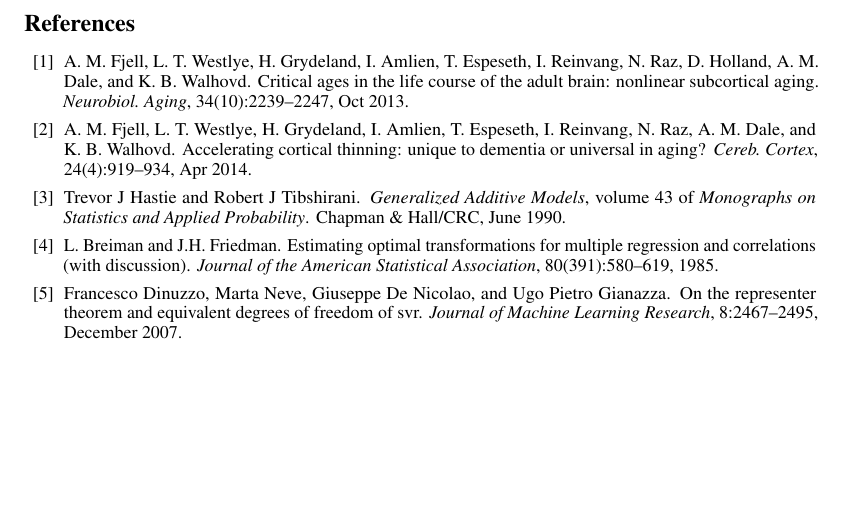
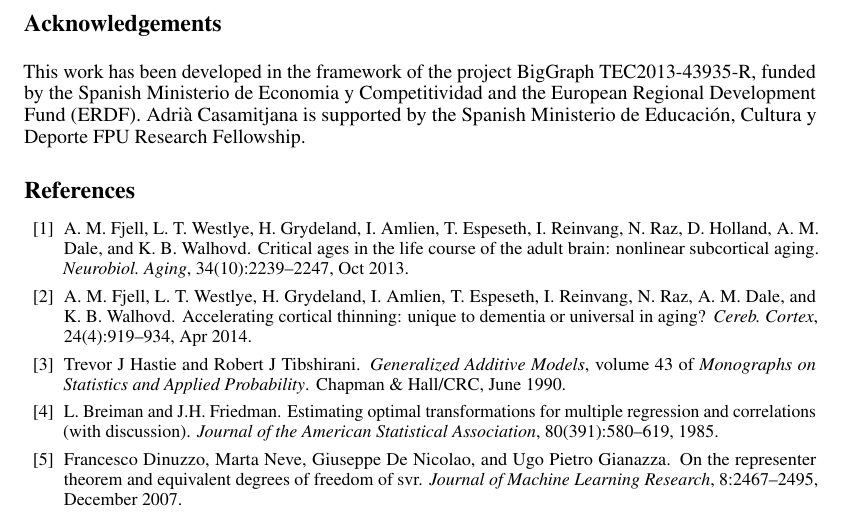
Before and after one commit to santiago-puchginer-snkeos/vneat-nips-2016, a LaTeX paper (nips_2016.tex): part of page 5 of 5, cut at the place of the change, the shorter picture padded with empty space. Compiled offline with pdfLaTeX.

Commit message:
Added Acknowledgements section

```diff
--- a/nips_2016.tex
+++ b/nips_2016.tex
@@ -182,7 +182,10 @@ As future work, we plan to extend the toolbox to deal with longitudinal data. Th
 
 %Examples of these repositories are the OASIS, ADNI, and AIBL databases. In the case of ADNI, subjects have undergone several imaging assessments over time and, as for some imaging biomarkers, it is obvious that their temporal trajectories departs from linearity (\cite{insel_nonlinear}).
 
-\newpage
+\section*{Acknowledgements}
+This work has been developed in the framework of the project BigGraph TEC2013-43935-R, funded by the Spanish Ministerio de Economia y Competitividad and the European Regional Development Fund (ERDF). Adrià Casamitjana is supported by the
+Spanish Ministerio de Educación, Cultura y Deporte FPU Research Fellowship.
+
 \small
 
 % References without cites
```
Also changed, not shown: nips_2016.pdf, nips_2016_anonymous.pdf, 2 other files.
